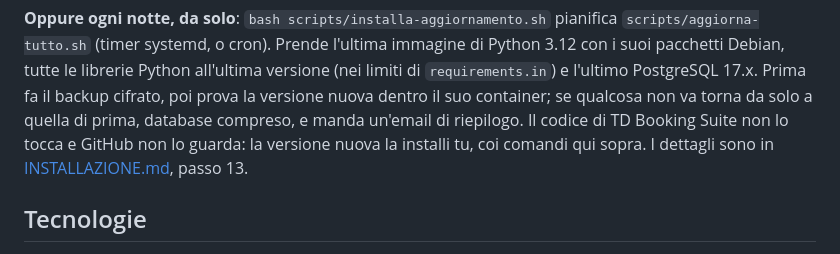
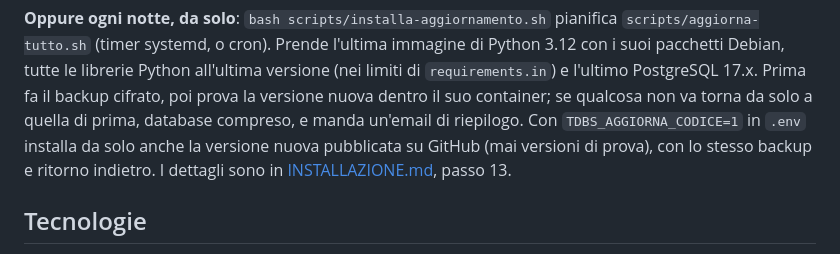
Before and after one commit to Giuseppe-sciarra/TD-Booking-Suite, a Markdown page: README.it.md, the part around the change. Rendered like a GitHub page.

Commit message:
2.14.0: README con l'aggiornamento del codice
Co-Authored-By: Claude Opus 5.5 <noreply@anthropic.com>
Claude-Session: https://claude.ai/code/session_01HhmNK72iFx9khDS8UGdcof

```diff
--- a/README.it.md
+++ b/README.it.md
@@ -257,8 +257,7 @@ Prima fai il backup e leggi il [CHANGELOG](CHANGELOG.md) della versione nuova.
 (timer systemd, o cron). Prende l'ultima immagine di Python 3.12 con i suoi pacchetti Debian, tutte le
 librerie Python all'ultima versione (nei limiti di `requirements.in`) e l'ultimo PostgreSQL 17.x. Prima fa il
 backup cifrato, poi prova la versione nuova dentro il suo container; se qualcosa non va torna da solo a quella
-di prima, database compreso, e manda un'email di riepilogo. Il codice di TD Booking Suite non lo tocca e GitHub
-non lo guarda: la versione nuova la installi tu, coi comandi qui sopra. I dettagli sono in
+di prima, database compreso, e manda un'email di riepilogo. Con `TDBS_AGGIORNA_CODICE=1` in `.env` installa da solo anche la versione nuova pubblicata su GitHub (mai versioni di prova), con lo stesso backup e ritorno indietro. I dettagli sono in
 [INSTALLAZIONE.md](INSTALLAZIONE.md), passo 13.
 
 ## Tecnologie
```
